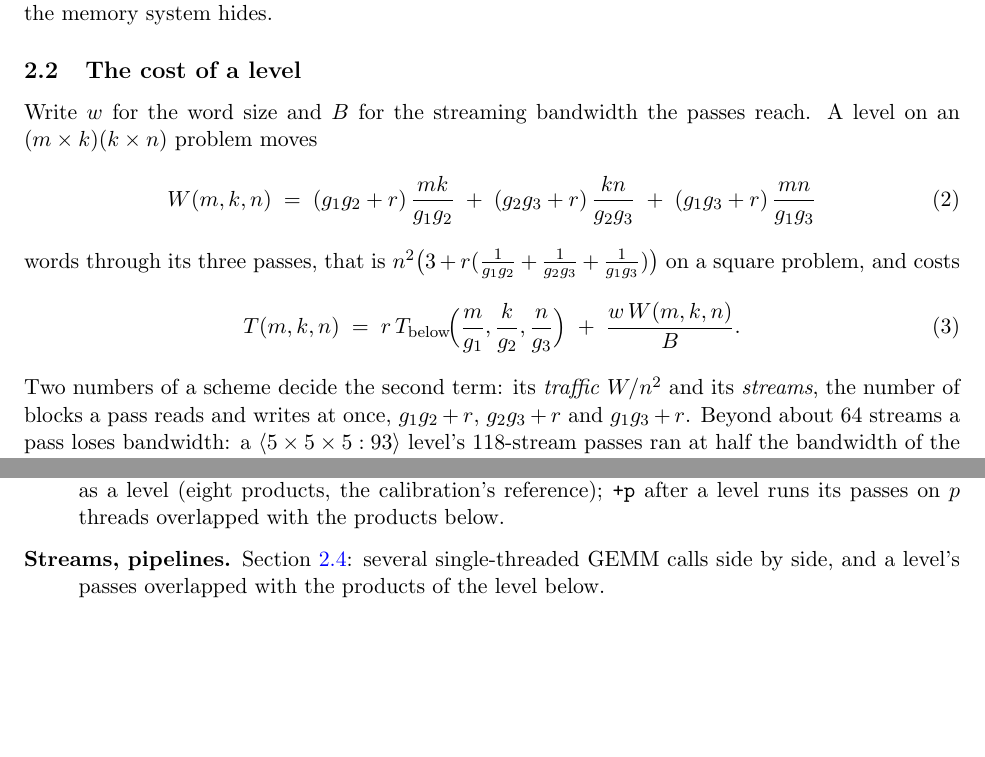
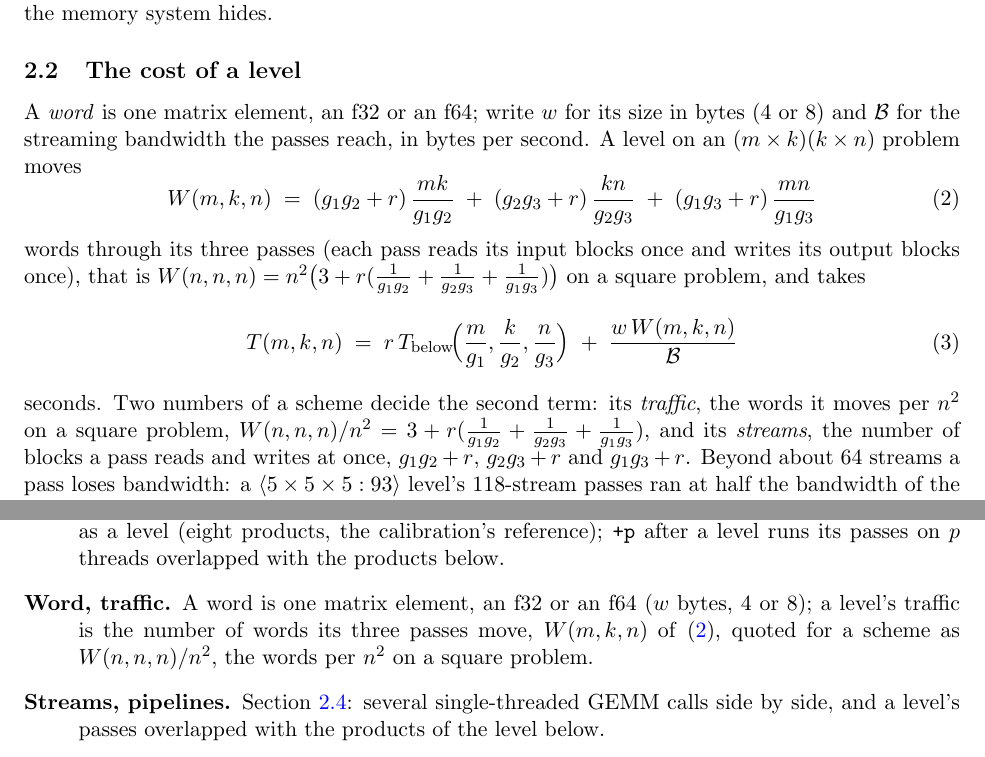
Before and after one commit to gsidebottom/logic, a LaTeX paper (doc/matmul_mixed_levels.tex): two parts of pages 6 and 21 of 26, joined at a grey line, cut so that both start at the same text, the shorter picture padded with empty space. Compiled offline with pdfLaTeX.

Commit message:
fastmm: report -- words, W and the bandwidth symbol, and what "larger products" are. Greg asked what "after two levels its products are larger" means (larger scalars or products of larger matrices), whether a word is an f32 or f64 scalar, and why Section 2.2 writes w for the word size and then uses W both as a function W(m,k,n) and as a bare W/n^2. Answers, now in the paper: the products are larger matrix products, and the introduction's shape item says which (at 13824, 768x768 by 768x1536 after two 3x3x6 levels against 864x864 by 864x864 after two 4x4 levels, 1.4x the work each, which Accelerate runs at a 13% higher rate); a word is one matrix element, an f32 or an f64, which Section 2.2 now states first, with w its size in bytes (4 or 8); the streaming bandwidth is a calligraphic B (\mathcal{B}) rather than B, which was also the right operand, and not beta, tried first, which is BLAS's scalar in the glossary's C <- alpha AB + beta C; W(m,k,n) is the number of words a level's three passes move (each reads its input blocks once and writes its output blocks once), the square case is written W(n,n,n) = n^2 (3 + r(1/g1g2 + 1/g2g3 + 1/g1g3)), the cost equation gives seconds, and a scheme's traffic is defined as W(n,n,n)/n^2, the words per n^2 on a square problem, in place of the bare W/n^2; the first "words" in the introduction carries "(matrix elements)" and the glossary gains an entry "Word, traffic". No number changed. Rebuilt: 26 pages, no undefined references, Figure 1 on page 3, Figure 2 at the top of page 7. Plan doc entry. Not pushed.
Co-Authored-By: Claude Fable 5.1 <noreply@anthropic.com>

```diff
--- a/doc/matmul_mixed_levels.tex
+++ b/doc/matmul_mixed_levels.tex
@@ -503,20 +506,26 @@ memory system hides.
 
 \subsection{The cost of a level}
 
-Write $w$ for the word size and $B$ for the streaming bandwidth the passes
-reach.  A level on an $(m\times k)(k\times n)$ problem moves
+A \emph{word} is one matrix element, an f32 or an f64; write $w$ for its
+size in bytes ($4$ or $8$) and $\mathcal{B}$ for the streaming bandwidth the
+passes reach, in bytes per second.  A level on an $(m\times k)(k\times n)$ problem
+moves
 \begin{equation}\label{eq:traffic}
 W(m,k,n) \;=\; (g_1g_2+r)\,\frac{mk}{g_1g_2} \;+\; (g_2g_3+r)\,\frac{kn}{g_2g_3}
 \;+\; (g_1g_3+r)\,\frac{mn}{g_1g_3}
 \end{equation}
-words through its three passes, that is $n^2\bigl(3 + r(\tfrac{1}{g_1g_2} +
-\tfrac{1}{g_2g_3} + \tfrac{1}{g_1g_3})\bigr)$ on a square problem, and costs
+words through its three passes (each pass reads its input blocks once and
+writes its output blocks once), that is $W(n,n,n) = n^2\bigl(3 +
+r(\tfrac{1}{g_1g_2} + \tfrac{1}{g_2g_3} + \tfrac{1}{g_1g_3})\bigr)$ on a
+square problem, and takes
 \begin{equation}\label{eq:level}
 T(m,k,n) \;=\; r\,T_{\text{below}}\!\Bigl(\frac{m}{g_1},\frac{k}{g_2},
-\frac{n}{g_3}\Bigr) \;+\; \frac{w\,W(m,k,n)}{B}.
+\frac{n}{g_3}\Bigr) \;+\; \frac{w\,W(m,k,n)}{\mathcal{B}}
 \end{equation}
-Two numbers of a scheme decide the second term: its \emph{traffic}
-$W/n^2$ and its \emph{streams}, the number of blocks a pass reads and writes
+seconds.  Two numbers of a scheme decide the second term: its \emph{traffic},
+the words it moves per $n^2$ on a square problem, $W(n,n,n)/n^2 = 3 +
+r(\tfrac{1}{g_1g_2} + \tfrac{1}{g_2g_3} + \tfrac{1}{g_1g_3})$, and its
+\emph{streams}, the number of blocks a pass reads and writes
 at once, $g_1g_2+r$, $g_2g_3+r$ and $g_1g_3+r$.  Beyond about $64$ streams a
 pass loses bandwidth: a $\mm{5\times5\times5:93}$ level's $118$-stream passes
 ran at half the bandwidth of the $64$-stream passes of the $4\times4$ scheme.
@@ -1550,6 +1559,10 @@ of Arm's.  In one place, followed by the report's own terms and abbreviations:
   $2\times2$ blocked product as a level (eight products, the calibration's
   reference); \lv{+p} after a level runs its passes on $p$ threads overlapped
   with the products below.
+\item[Word, traffic.]  A word is one matrix element, an f32 or an f64
+  ($w$ bytes, $4$ or $8$); a level's traffic is the number of words its three
+  passes move, $W(m,k,n)$ of \eqref{eq:traffic}, quoted for a scheme as
+  $W(n,n,n)/n^2$, the words per $n^2$ on a square problem.
 \item[Streams, pipelines.]  Section~\ref{sec:machine}: several
   single-threaded GEMM calls side by side, and a level's passes overlapped
   with the products of the level below.
```
Also changed, not shown: doc/fastmm_plan.md (+10 -0 lines), doc/matmul_mixed_levels.pdf, doc/matmul_mixed_levels.tex (9 more changed lines).
